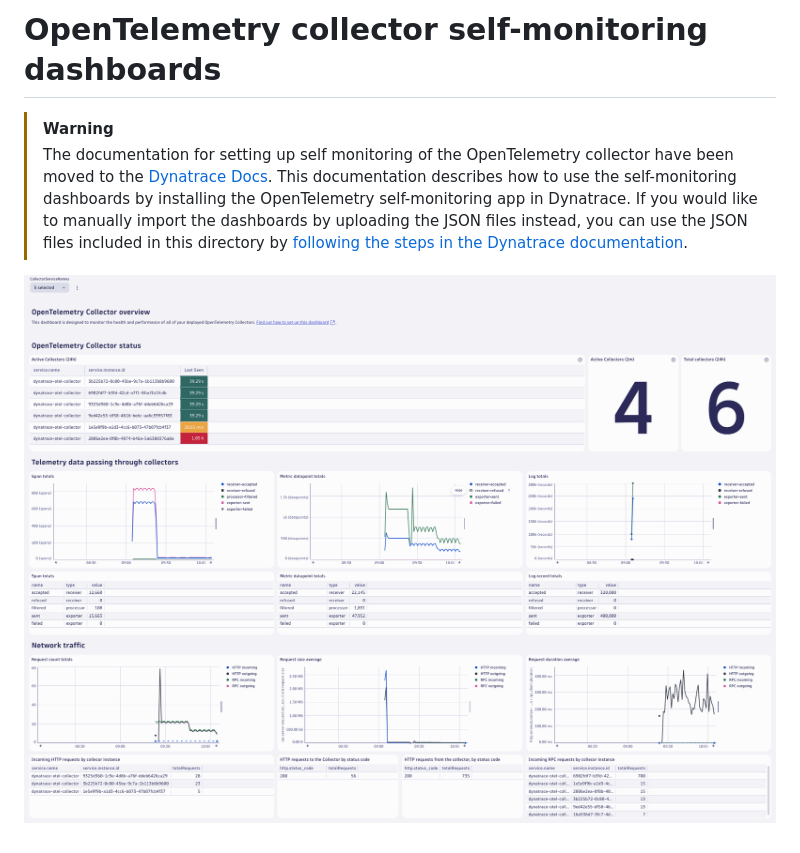
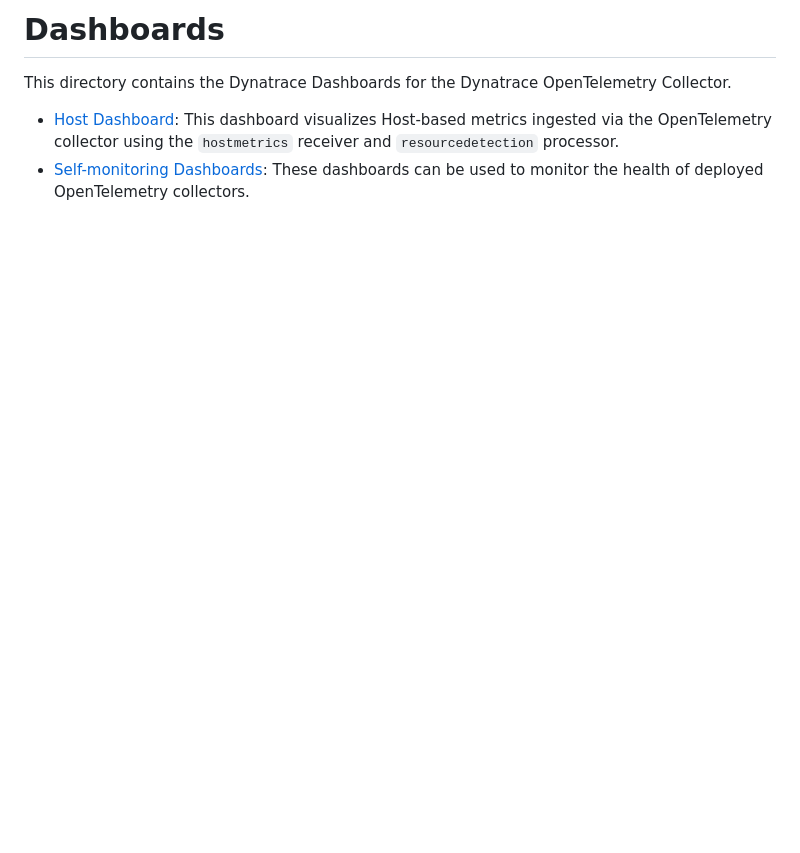
Before and after one commit to Dynatrace/dynatrace-otel-collector, a Markdown page: docs/dashboards/README.md, the part around the change. Drawn GitHub-style; blank space fills up the shorter version.

Commit message:
Add host monitoring dashboard config and docs (#531)
Co-authored-by: Moritz Wiesinger <moritz.wiesinger@dynatrace.com>

```diff
--- a/docs/dashboards/README.md
+++ b/docs/dashboards/README.md
@@ -1,8 +1,6 @@
-# OpenTelemetry collector self-monitoring dashboards
+# Dashboards
 
-> [!WARNING]
-> The documentation for setting up self monitoring of the OpenTelemetry collector have been moved to the [Dynatrace Docs](https://docs.dynatrace.com/docs/shortlink/otel-collector-self-monitoring).
-> This documentation describes how to use the self-monitoring dashboards by installing the OpenTelemetry self-monitoring app in Dynatrace.
-> If you would like to manually import the dashboards by uploading the JSON files instead, you can use the JSON files included in this directory by [following the steps in the Dynatrace documentation](https://docs.dynatrace.com/docs/shortlink/dashboards-use#dashboards-upload).
+This directory contains the Dynatrace Dashboards for the Dynatrace OpenTelemetry Collector.
 
-![A screenshot of the dashboard providing an overview of running collectors. Some are running (green), some have recently stopped sending data (yellow), and some have not sent data in a longer time (red)](img/dashboard_overview_1.png)
+- [Host Dashboard](Host%20Dashboard.md): This dashboard visualizes Host-based metrics ingested via the OpenTelemetry collector using the `hostmetrics` receiver and `resourcedetection` processor.
+- [Self-monitoring Dashboards](Self-monitoring%20Dashboards.md): These dashboards can be used to monitor the health of deployed OpenTelemetry collectors.
```
Also changed, not shown: docs/dashboards/Host Dashboard.md (added, +93 -0 lines), docs/dashboards/Self-monitoring Dashboards.md (added, +8 -0 lines), docs/dashboards/img/host-dashboard_1.png (added), 4 other files.
